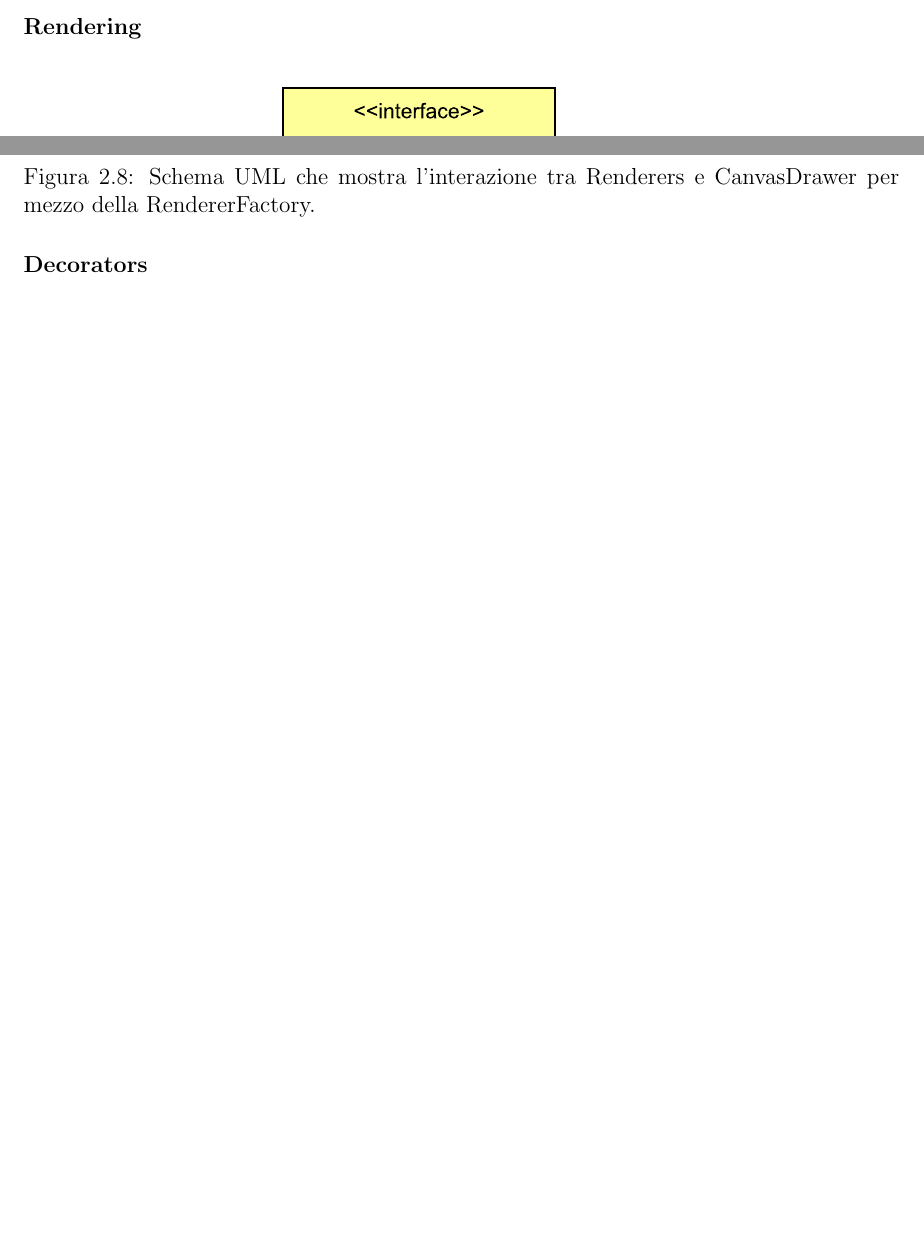
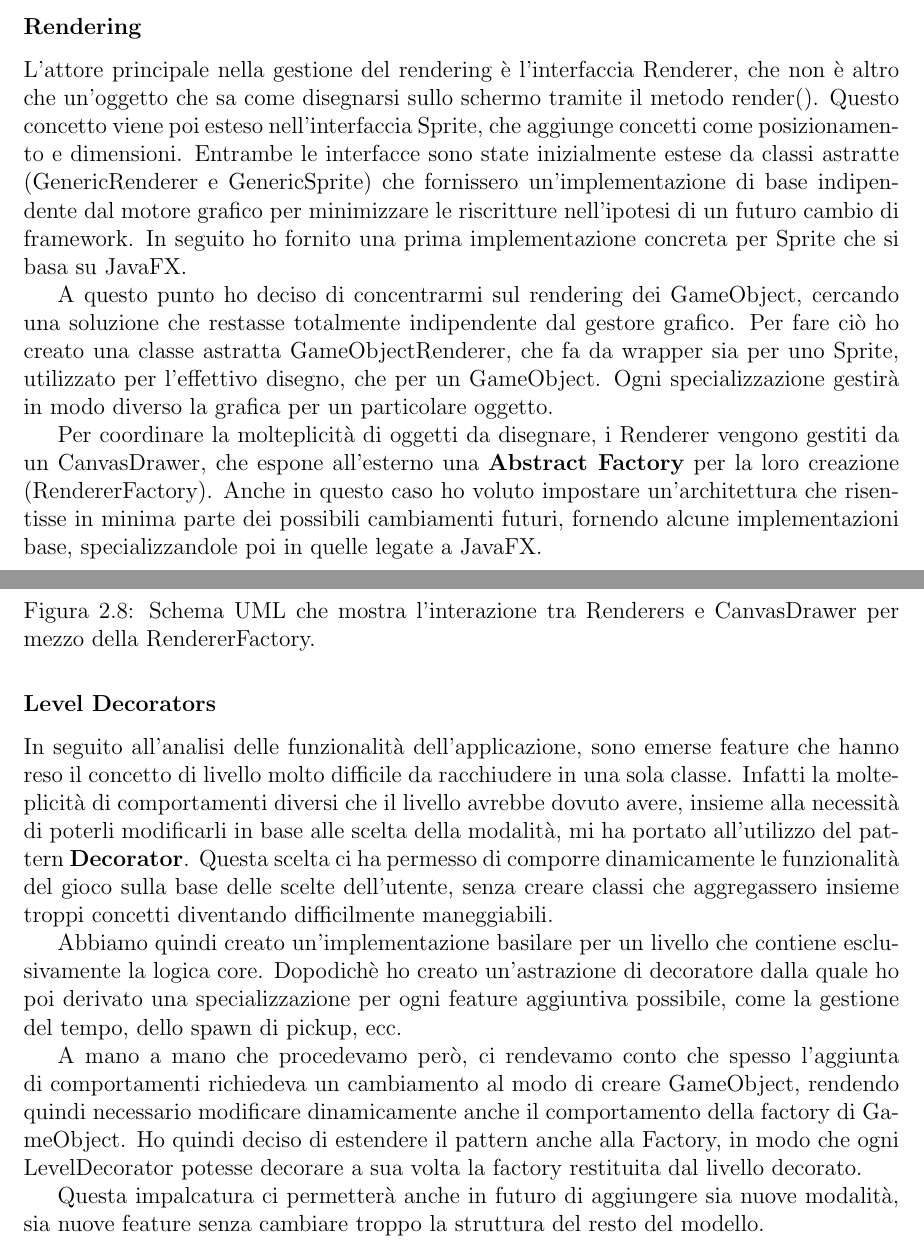
Before and after one commit to francescodente/oop-ang, a LaTeX document (report/report_src.tex): two parts of pages 10 and 11 of 14 before the commit and two parts of pages 10 and 12 of 16 after it, joined at a grey line, cut so that both start at the same text, the shorter picture padded with empty space. Compiled offline with pdfLaTeX.

Commit message:
Finish detailed design section for Francesco Dente

```diff
--- a/report/report_src.tex
+++ b/report/report_src.tex
@@ -189,6 +189,18 @@ Sfruttando l'impalcatura fornita dai Component e il loro legame con i GameObject
 
 \subsubsection*{Rendering}
 
+L'attore principale nella gestione del rendering è l'interfaccia Renderer, che non è altro che un'oggetto che sa come disegnarsi sullo schermo tramite il metodo render().
+Questo concetto viene poi esteso nell'interfaccia Sprite, che aggiunge concetti come posizionamento e dimensioni.
+Entrambe le interfacce sono state inizialmente estese da classi astratte (GenericRenderer e GenericSprite) che fornissero un'implementazione di base indipendente dal motore grafico per minimizzare le riscritture nell'ipotesi di un futuro cambio di framework.
+In seguito ho fornito una prima implementazione concreta per Sprite che si basa su JavaFX.
+
+A questo punto ho deciso di concentrarmi sul rendering dei GameObject, cercando una soluzione che restasse totalmente indipendente dal gestore grafico.
+Per fare ciò ho creato una classe astratta GameObjectRenderer, che fa da wrapper sia per uno Sprite, utilizzato per l'effettivo disegno, che per un GameObject.
+Ogni specializzazione gestirà in modo diverso la grafica per un particolare oggetto.
+
+Per coordinare la molteplicità di oggetti da disegnare, i Renderer vengono gestiti da un CanvasDrawer, che espone all'esterno una \textbf{Abstract Factory} per la loro creazione (RendererFactory).
+Anche in questo caso ho voluto impostare un'architettura che risentisse in minima parte dei possibili cambiamenti futuri, fornendo alcune implementazioni base, specializzandole poi in quelle legate a JavaFX.
+
 \begin{figure}[H]
 \includegraphics[width=\linewidth]{img/renderers}
 \caption{Schema UML che mette in evidenza la gerarchia alla base della gestione del Rendering.}
@@ -201,7 +213,19 @@ Sfruttando l'impalcatura fornita dai Component e il loro legame con i GameObject
 \label{img:canvas_drawer}
 \end{figure}
 
-\subsubsection*{Decorators}
+\subsubsection*{Level Decorators}
+
+In seguito all'analisi delle funzionalità dell'applicazione, sono emerse feature che hanno reso il concetto di livello molto difficile da racchiudere in una sola classe.
+Infatti la molteplicità di comportamenti diversi che il livello avrebbe dovuto avere, insieme alla necessità di poterli modificarli in base alle scelta della modalità, mi ha portato all'utilizzo del pattern \textbf{Decorator}.
+Questa scelta ci ha permesso di comporre dinamicamente le funzionalità del gioco sulla base delle scelte dell'utente, senza creare classi che aggregassero insieme troppi concetti diventando difficilmente maneggiabili.
+
+Abbiamo quindi creato un'implementazione basilare per un livello che contiene esclusivamente la logica core.
+Dopodichè ho creato un'astrazione di decoratore dalla quale ho poi derivato una specializzazione per ogni feature aggiuntiva possibile, come la gestione del tempo, dello spawn di pickup, ecc.
+
+A mano a mano che procedevamo però, ci rendevamo conto che spesso l'aggiunta di comportamenti richiedeva un cambiamento al modo di creare GameObject, rendendo quindi necessario modificare dinamicamente anche il comportamento della factory di GameObject.
+Ho quindi deciso di estendere il pattern anche alla Factory, in modo che ogni LevelDecorator potesse decorare a sua volta la factory restituita dal livello decorato.
+
+Questa impalcatura ci permetterà anche in futuro di aggiungere sia nuove modalità, sia nuove feature senza cambiare troppo la struttura del resto del modello.
 
 \begin{figure}[H]
 \includegraphics[width=\linewidth]{img/decorator}
```
Also changed, not shown: report/report_src.tex (4 more changed lines).
